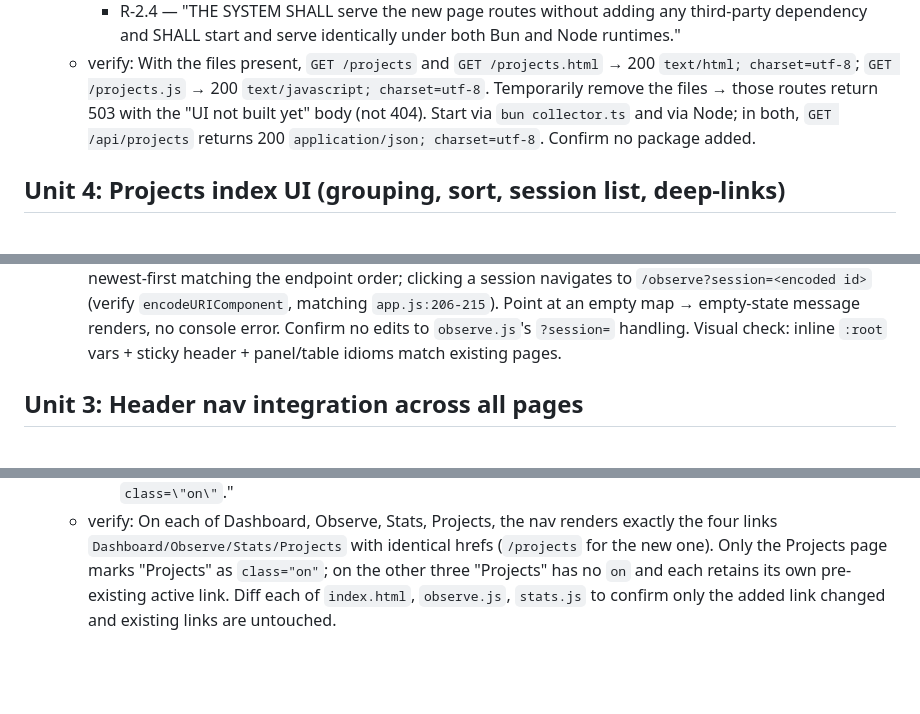
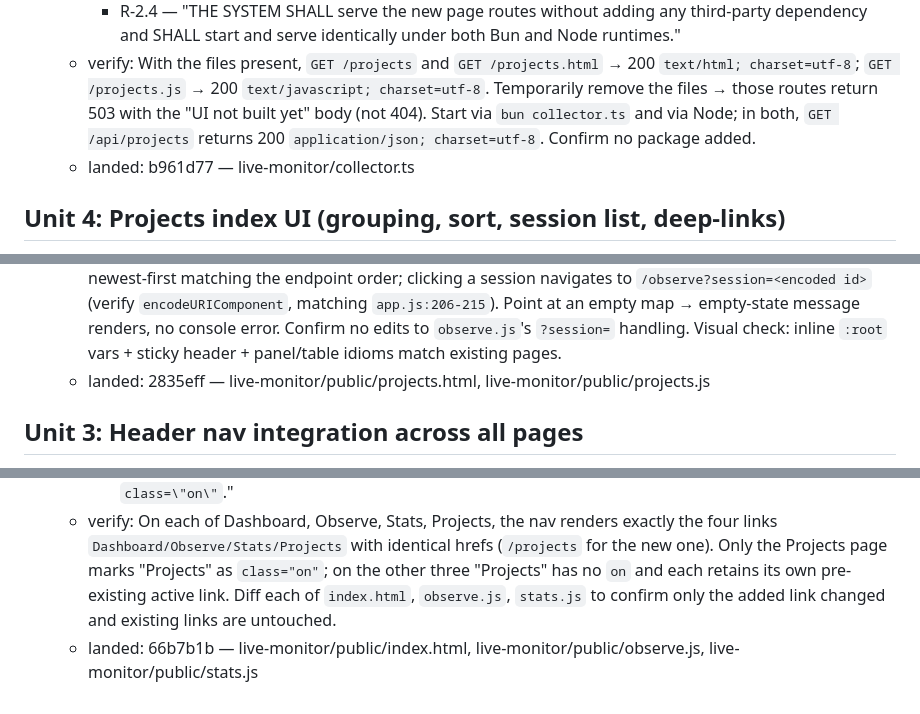
Before and after one commit to metuur-ai/visual-token-audit, a Markdown page: docs/tasks/live-monitor-project-index-page.md, 3 parts joined by grey strips. Rendered like a GitHub page; blank space fills up the shorter version.

```diff
--- a/docs/tasks/live-monitor-project-index-page.md
+++ b/docs/tasks/live-monitor-project-index-page.md
@@ -60,6 +64,7 @@ All server edits land in the single `collector.ts` `fetch()` router; nav edits t
     - R-2.3 — "IF the requested static file (`projects.html` or `projects.js`) is missing from `PUBLIC_DIR`, THE SYSTEM SHALL respond with HTTP 503 and the \"UI not built yet\" placeholder rather than 404 or an error."
     - R-2.4 — "THE SYSTEM SHALL serve the new page routes without adding any third-party dependency and SHALL start and serve identically under both Bun and Node runtimes."
   - verify: With the files present, `GET /projects` and `GET /projects.html` → 200 `text/html; charset=utf-8`; `GET /projects.js` → 200 `text/javascript; charset=utf-8`. Temporarily remove the files → those routes return 503 with the "UI not built yet" body (not 404). Start via `bun collector.ts` and via Node; in both, `GET /api/projects` returns 200 `application/json; charset=utf-8`. Confirm no package added.
+  - landed: b961d77 — live-monitor/collector.ts
 
 ## Unit 4: Projects index UI (grouping, sort, session list, deep-links)
 
@@ -75,6 +80,7 @@ All server edits land in the single `collector.ts` `fetch()` router; nav edits t
     - R-4.7 — "IF `/api/projects` returns an empty `projects` array, THE SYSTEM SHALL render an empty-state message and SHALL NOT error."
     - R-4.8 — "THE SYSTEM SHALL apply the page's own inline theme and layout conventions (inline `:root` variables, sticky header, panel/table idioms) consistent with the existing pages."
   - verify: Load `/projects` in a browser against a seeded server: one entry per project in endpoint order; each shows name + formatted most-recent date + session count + summed prompts/usage; sessions listed newest-first matching the endpoint order; clicking a session navigates to `/observe?session=<encoded id>` (verify `encodeURIComponent`, matching `app.js:206-215`). Point at an empty map → empty-state message renders, no console error. Confirm no edits to `observe.js`'s `?session=` handling. Visual check: inline `:root` vars + sticky header + panel/table idioms match existing pages.
+  - landed: 2835eff — live-monitor/public/projects.html, live-monitor/public/projects.js
 
 ## Unit 3: Header nav integration across all pages
 
@@ -87,3 +93,4 @@ All server edits land in the single `collector.ts` `fetch()` router; nav edits t
     - R-3.4 — "THE SYSTEM SHALL preserve the existing Dashboard, Observe, and Stats nav links unchanged when adding the Projects link."
     - R-3.5 — "THE SYSTEM SHALL render the identical set of nav links (`Dashboard`, `Observe`, `Stats`, `Projects`) with identical `href`s across all four pages, differing only in which single link carries `class=\"on\"`."
   - verify: On each of Dashboard, Observe, Stats, Projects, the nav renders exactly the four links `Dashboard/Observe/Stats/Projects` with identical hrefs (`/projects` for the new one). Only the Projects page marks "Projects" as `class="on"`; on the other three "Projects" has no `on` and each retains its own pre-existing active link. Diff each of `index.html`, `observe.js`, `stats.js` to confirm only the added link changed and existing links are untouched.
+  - landed: 66b7b1b — live-monitor/public/index.html, live-monitor/public/observe.js, live-monitor/public/stats.js
```
Also changed, not shown: other parts of docs/tasks/live-monitor-project-index-page.md (+4 -0 lines).
